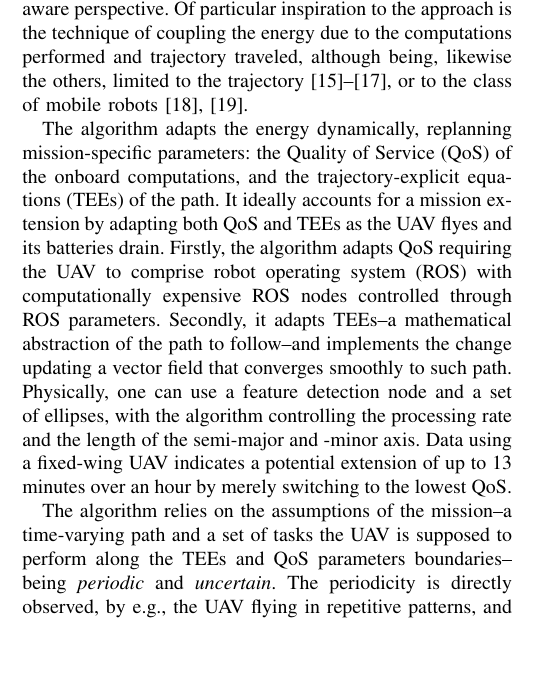
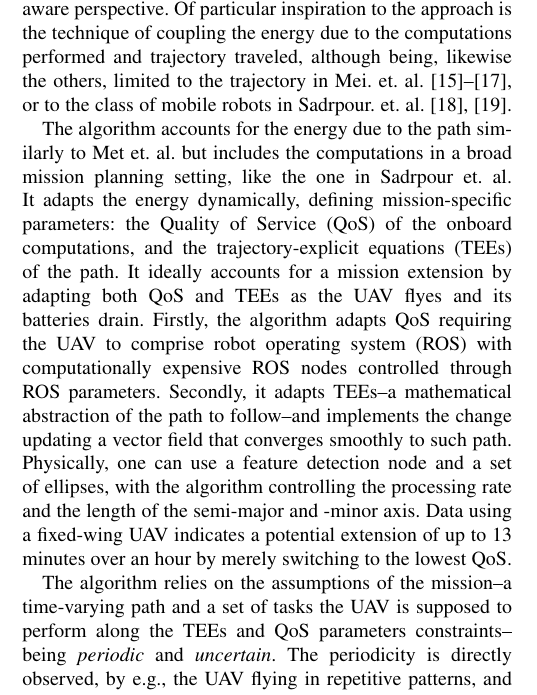
Before and after one commit to adamseew/energy-planning-paper, a LaTeX paper (icra-2021.tex): part of one column of page 1 of 5, cut so that both start at the same text, the shorter picture padded with empty space. Compiled offline with pdfLaTeX.

Commit message:
some changes in the introduction (3)

```diff
--- a/icra-2021.tex
+++ b/icra-2021.tex
@@ -518,11 +518,11 @@
 Precision agriculture is rising in demand for reducing waste, costs, and resources while increasing outputs and utilization~\cite{hajjaj2014review}. Researchers have fulfilled some of these demands applying mobile robots in agricultural scenarios such as harvesting~\cite{qingchun2012study,dong2011development, de2011design, aljanobi2010setup, li2008analysis, edan2000robotic}, where complex monitoring strategies--often implemented utilizing unmanned aerial vehicles (UAVs)--are usually required for preventing damage and ensuring better crop quality~\cite{puri2017agriculture}. Planning a mission for UAVs operating in such scenarios is a challenging task. It usually requires advanced levels of autonomy, with the UAV being, e.g., used to inform its grounded counterparts of obstacles detected while flying, along with strictly limited energy budgets. Currently, UAVs in precision agriculture are semi-autonomous, in the sense that the path is static and defined using a mission planning software~\cite{daponte2019review}. The presented approach proposes an \emph{energy-aware dynamic mission planning algorithm} for UAVs for precision agriculture that addresses the broader problem of increasing \emph{computational demands} and their relation to the UAV's energy consumption, path, and autonomy.
 
 Although underrepresented in precision agriculture literature, energy planning algorithms for mobile robots are not a new concept and have been extensively studied, being these correlated to such topics as trajectory generation and path planning. Generally, they account for the energy due to the trajectory, by e.g., maximizing the operation time~\cite{wahab2015energy}, but practically restrict to a narrow class of mobile robots~\cite{kim2005energy}, and focus on optimizing motion control for such robots~\cite{kim2008minimum}. In a similar setting, rotorcrafts have been an obvious object of research interest, with such approaches as the energy-efficient trajectory generation~\cite{morbidi2016minimum,kreciglowa2017energy}. Conversely, the presented approach attempts to combine and generalize some of these technical breakthroughs and correlate the extensively studied energy planning to the growing computational demands of precision agriculture UAVs through a mission-aware perspective.
-Of particular inspiration to the approach is the technique of coupling the energy due to the computations performed and trajectory traveled, although being, likewise the others, limited to the trajectory~\cite{mei2004energy,mei2005case,mei2006deployment}, or to the class of mobile robots~\cite{sadrpour2013mission,sadrpour2013experimental}.
+Of particular inspiration to the approach is the technique of coupling the energy due to the computations performed and trajectory traveled, although being, likewise the others, limited to the trajectory in Mei.~et.~al.~\cite{mei2004energy,mei2005case,mei2006deployment}, or to the class of mobile robots in Sadrpour.~et.~al.~\cite{sadrpour2013mission,sadrpour2013experimental}.
 
-The algorithm adapts the energy dynamically, replanning mission-specific parameters: the Quality of Service (QoS) of the onboard computations, and the trajectory-explicit equations (TEEs) of the path. It ideally accounts for a mission extension by adapting both QoS and TEEs as the UAV flyes and its batteries drain. Firstly, the algorithm adapts QoS requiring the UAV to comprise robot operating system (ROS) with computationally expensive ROS nodes controlled through ROS parameters. Secondly, it adapts TEEs--a mathematical abstraction of the path to follow--and implements the change updating a vector field that converges smoothly to such path. Physically, one can use a feature detection node and a set of ellipses, with the algorithm controlling the processing rate and the length of the semi-major and -minor axis. Data using a fixed-wing UAV indicates a potential extension of up to 13 minutes over an hour by merely switching to the lowest QoS.
+The algorithm accounts for the energy due to the path similarly to Met~et.~al. but includes the computations in a broad mission planning setting, like the one in Sadrpour~et.~al. It adapts the energy dynamically, defining mission-specific parameters: the Quality of Service (QoS) of the onboard computations, and the trajectory-explicit equations (TEEs) of the path. It ideally accounts for a mission extension by adapting both QoS and TEEs as the UAV flyes and its batteries drain. Firstly, the algorithm adapts QoS requiring the UAV to comprise robot operating system (ROS) with computationally expensive ROS nodes controlled through ROS parameters. Secondly, it adapts TEEs--a mathematical abstraction of the path to follow--and implements the change updating a vector field that converges smoothly to such path. Physically, one can use a feature detection node and a set of ellipses, with the algorithm controlling the processing rate and the length of the semi-major and -minor axis. Data using a fixed-wing UAV indicates a potential extension of up to 13 minutes over an hour by merely switching to the lowest QoS.
 
-The algorithm relies on the assumptions of the mission--a time-varying path and a set of tasks the UAV is supposed to perform along the TEEs and QoS parameters boundaries--being \emph{periodic} and \emph{uncertain}. The periodicity is directly observed, by e.g., the UAV flying in repetitive patterns, and the uncertainty accounts for the environmental interference with e.g., a fixed-wing UAV drifting due to windy weather. We propose the Fourier analysis to address the periodicity assumption--being the mission periodic, we expect the energy to evolve also periodically--and a state estimator to cope with the uncertainty assumption. The algorithm selects the controls (QoS and TEEs) dynamically using a modified tube-based output model predictive control (MPC), ensuring that state estimation error does not result in transgression of the control and state constraints.
+The algorithm relies on the assumptions of the mission--a time-varying path and a set of tasks the UAV is supposed to perform along the TEEs and QoS parameters constraints--being \emph{periodic} and \emph{uncertain}. The periodicity is directly observed, by e.g., the UAV flying in repetitive patterns, and the uncertainty accounts for the environmental interference with e.g., a fixed-wing UAV drifting due to windy weather. We propose the Fourier analysis to address the periodicity assumption--being the mission periodic, we expect the energy to evolve also periodically--and a state estimator to cope with the uncertainty assumption. The algorithm selects the controls (QoS and TEEs) dynamically using a modified tube-based output model predictive control (MPC), ensuring that state estimation error does not result in transgression of the control and state constraints.
 
 The remainder of the paper is organized as follows. A suitable energy model for the path and the computations is showed in Section~\ref{sec:model}. The algorithm that uses the energy model to address dynamic mission planning is proposed in Section~\ref{sec:algo}. Section~\ref{sec:experimental} presents a fixed-wing UAV flying in an agricultural scenario showcasing the performance. The paper finishes with some conclusions in Section~\ref{sec:conclusion}.
 
```
Also changed, not shown: icra-2021.pdf.
